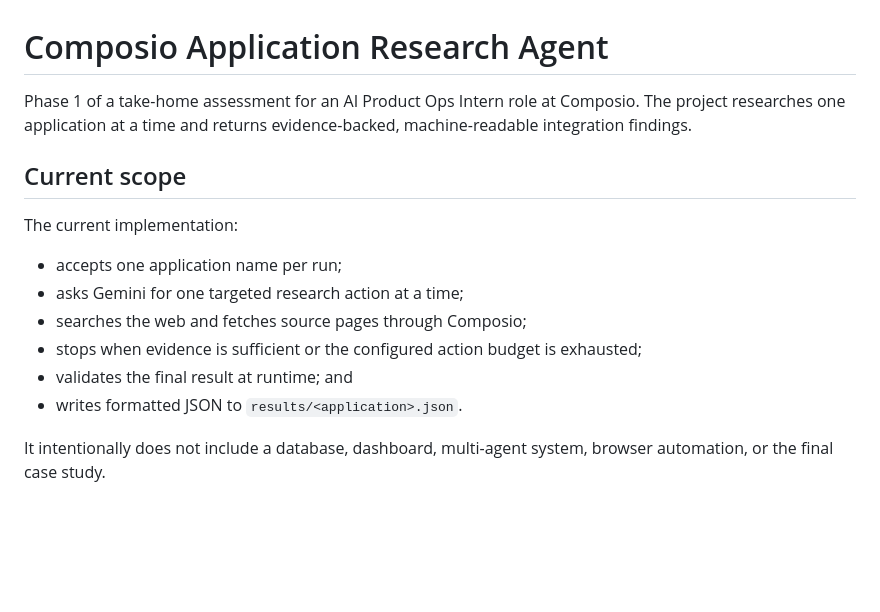
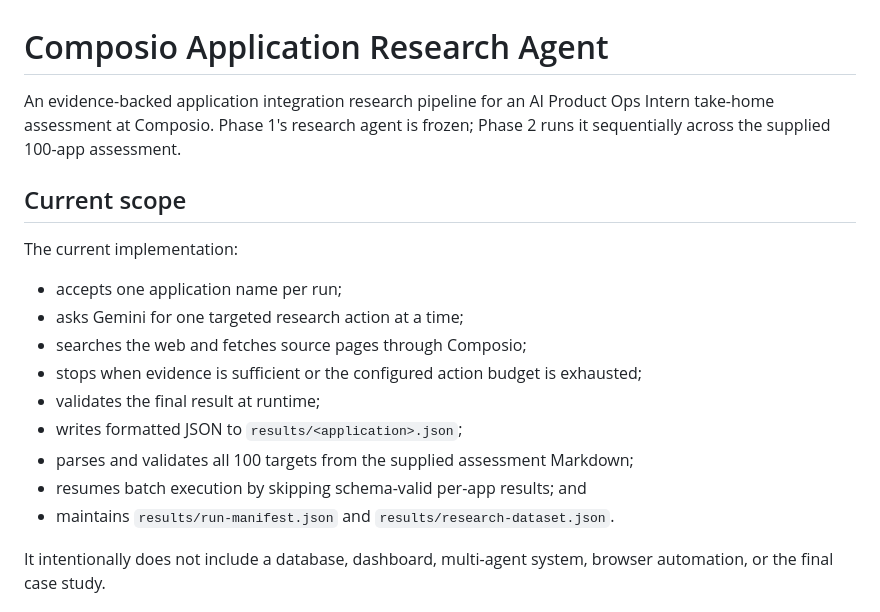
Before and after one commit to Abhishek-Sonje/composio-agent, a Markdown page: README.md, the part around one of its changes. Rendered like a GitHub page; blank space fills up the shorter version.

```diff
--- a/README.md
+++ b/README.md
@@ -1,6 +1,6 @@
 # Composio Application Research Agent
 
-Phase 1 of a take-home assessment for an AI Product Ops Intern role at Composio. The project researches one application at a time and returns evidence-backed, machine-readable integration findings.
+An evidence-backed application integration research pipeline for an AI Product Ops Intern take-home assessment at Composio. Phase 1's research agent is frozen; Phase 2 runs it sequentially across the supplied 100-app assessment.
 
 ## Current scope
 
@@ -10,8 +10,11 @@ The current implementation:
 - asks Gemini for one targeted research action at a time;
 - searches the web and fetches source pages through Composio;
 - stops when evidence is sufficient or the configured action budget is exhausted;
-- validates the final result at runtime; and
-- writes formatted JSON to `results/<application>.json`.
+- validates the final result at runtime;
+- writes formatted JSON to `results/<application>.json`;
+- parses and validates all 100 targets from the supplied assessment Markdown;
+- resumes batch execution by skipping schema-valid per-app results; and
+- maintains `results/run-manifest.json` and `results/research-dataset.json`.
 
 It intentionally does not include a database, dashboard, multi-agent system, browser automation, or the final case study.
 
```
Also changed, not shown: other parts of README.md (+31 -6 lines).
